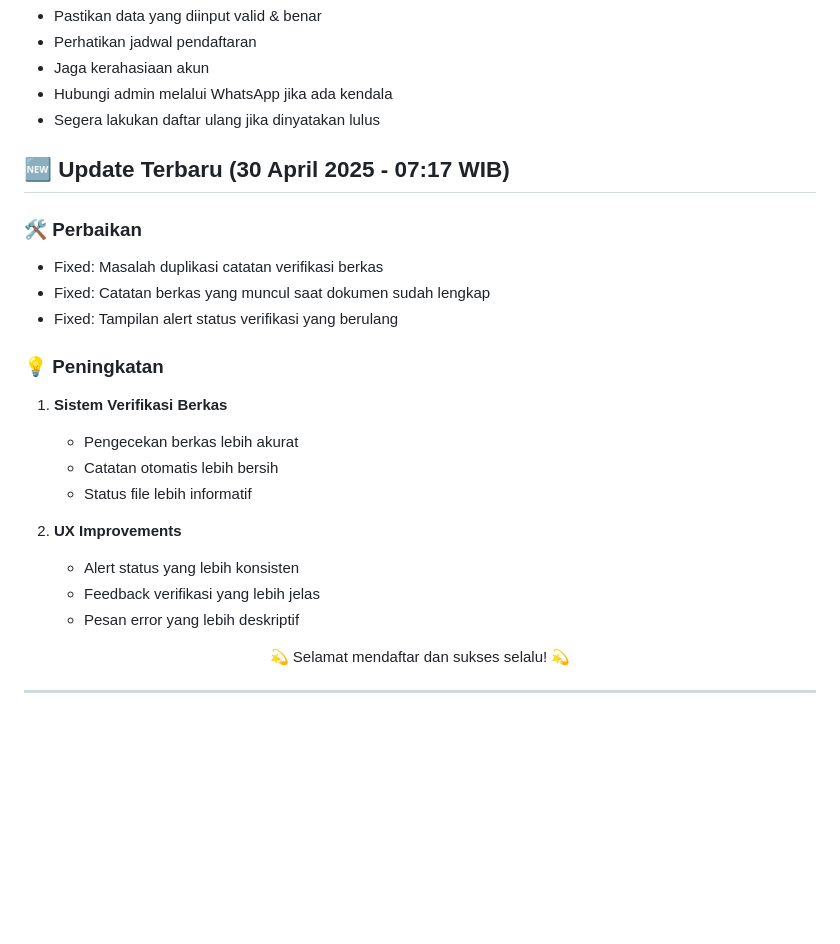
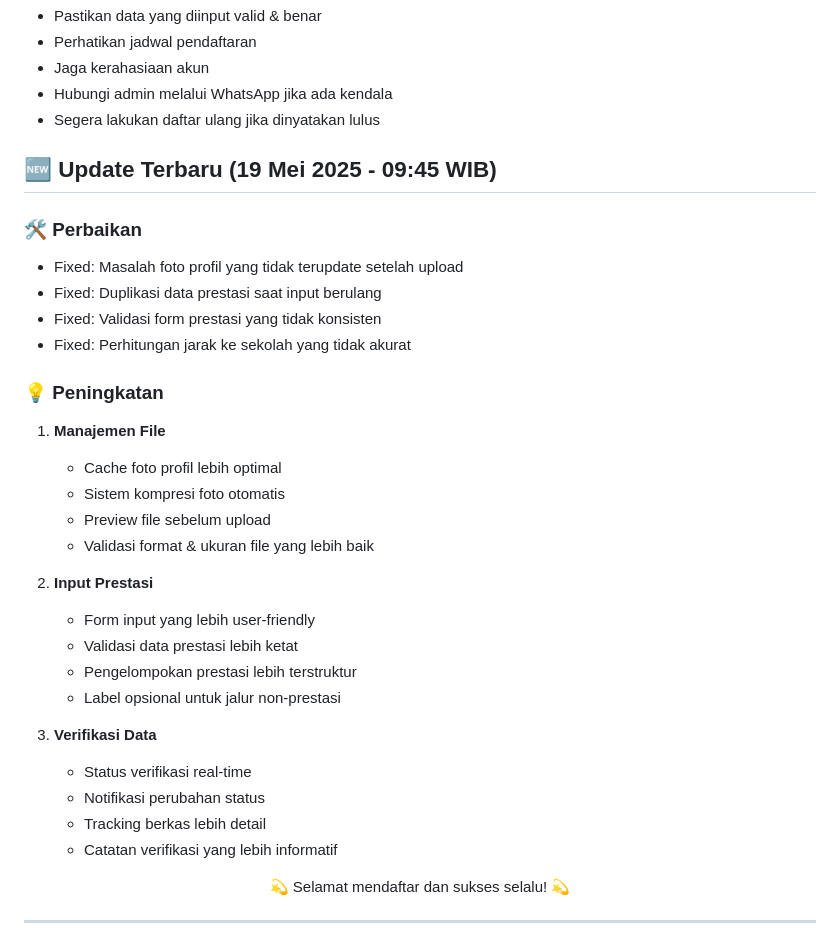
Before and after one commit to anand4okta/MPPL, a Markdown page: README.md, the part around the change. GitHub-like rendering; blank space fills up the shorter version.

```diff
--- a/README.md
+++ b/README.md
@@ -132,23 +132,32 @@ Selamat datang di portal PPDB Online MAN 1 Musi Rawas! Kami sangat antusias meny
 - Hubungi admin melalui WhatsApp jika ada kendala
 - Segera lakukan daftar ulang jika dinyatakan lulus
 
-## 🆕 Update Terbaru (30 April 2025 - 07:17 WIB)
+## 🆕 Update Terbaru (19 Mei 2025 - 09:45 WIB)
 
 ### 🛠 Perbaikan
-- Fixed: Masalah duplikasi catatan verifikasi berkas
-- Fixed: Catatan berkas yang muncul saat dokumen sudah lengkap
-- Fixed: Tampilan alert status verifikasi yang berulang
+- Fixed: Masalah foto profil yang tidak terupdate setelah upload
+- Fixed: Duplikasi data prestasi saat input berulang
+- Fixed: Validasi form prestasi yang tidak konsisten
+- Fixed: Perhitungan jarak ke sekolah yang tidak akurat
 
 ### 💡 Peningkatan
-1. **Sistem Verifikasi Berkas**
-   - Pengecekan berkas lebih akurat
-   - Catatan otomatis lebih bersih
-   - Status file lebih informatif
+1. **Manajemen File**
+   - Cache foto profil lebih optimal
+   - Sistem kompresi foto otomatis
+   - Preview file sebelum upload
+   - Validasi format & ukuran file yang lebih baik
 
-2. **UX Improvements**
-   - Alert status yang lebih konsisten
-   - Feedback verifikasi yang lebih jelas
-   - Pesan error yang lebih deskriptif
+2. **Input Prestasi**
+   - Form input yang lebih user-friendly
+   - Validasi data prestasi lebih ketat
+   - Pengelompokan prestasi lebih terstruktur
+   - Label opsional untuk jalur non-prestasi
+
+3. **Verifikasi Data**
+   - Status verifikasi real-time
+   - Notifikasi perubahan status
+   - Tracking berkas lebih detail
+   - Catatan verifikasi yang lebih informatif
 
 <div align="center">
   <p>💫 Selamat mendaftar dan sukses selalu! 💫</p>
```
